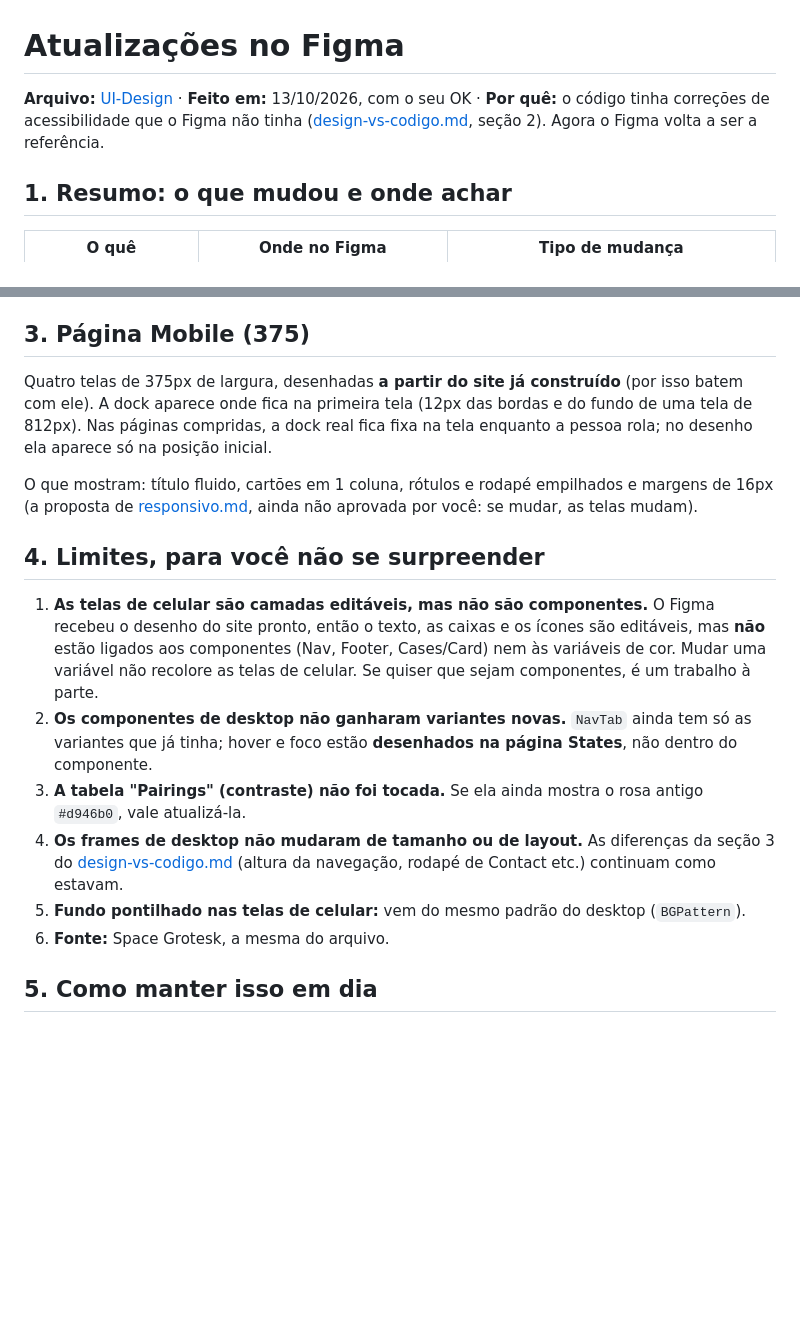
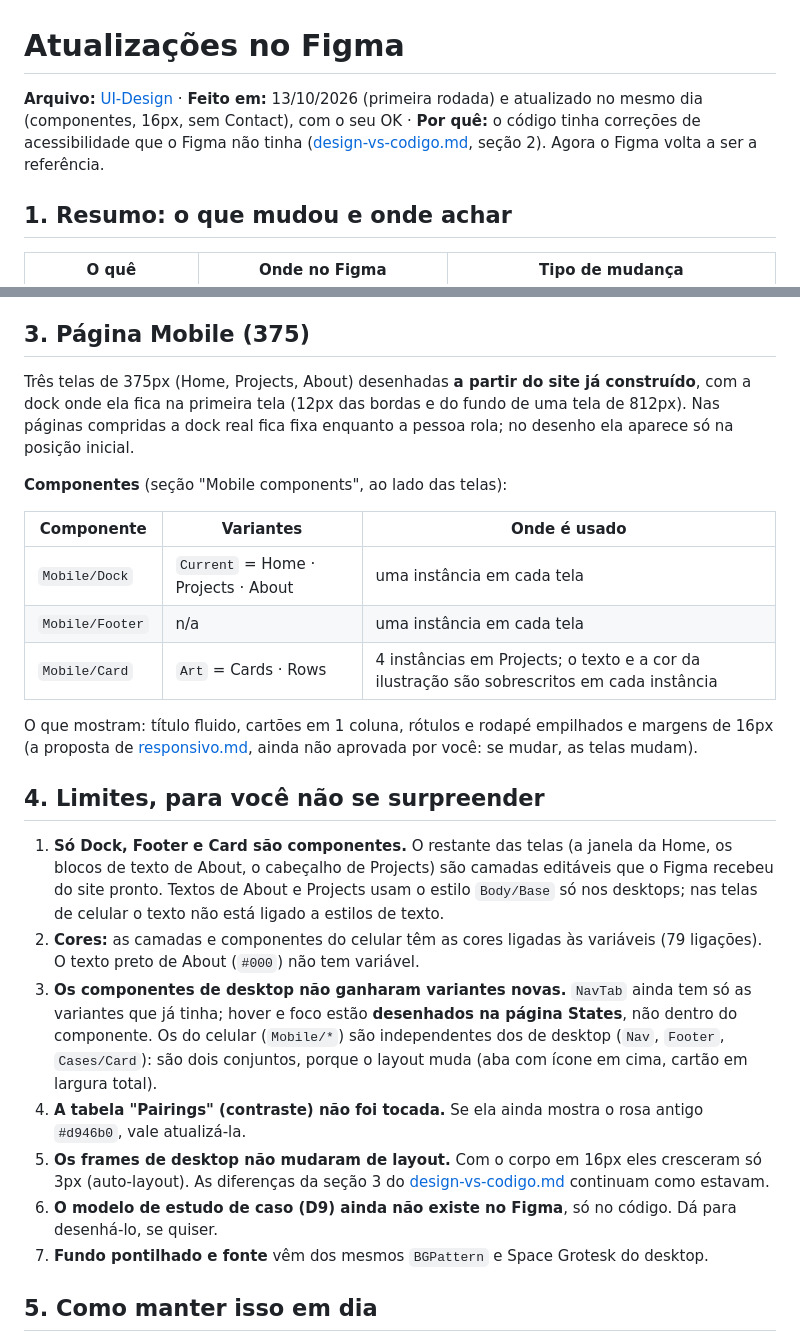
Before and after one commit to larioliveiradidone/larididone, a Markdown page: docs/figma-atualizacoes.md, 2 parts joined by grey strips. Rendered like a GitHub page; blank space fills up the shorter version.

Commit message:
Update Figma docs: components, 16px body, mailto Contact
Co-Authored-By: Claude Sonnet 5.5 <noreply@anthropic.com>

```diff
--- a/docs/figma-atualizacoes.md
+++ b/docs/figma-atualizacoes.md
@@ -1,6 +1,6 @@
 # Atualizações no Figma
 
-**Arquivo:** [UI-Design](https://www.figma.com/design/kTQyYilEA2rApHxS9cB0Da/UI-Design) · **Feito em:** 13/10/2026, com o seu OK · **Por quê:** o código tinha correções de acessibilidade que o Figma não tinha ([design-vs-codigo.md](design-vs-codigo.md), seção 2). Agora o Figma volta a ser a referência.
+**Arquivo:** [UI-Design](https://www.figma.com/design/kTQyYilEA2rApHxS9cB0Da/UI-Design) · **Feito em:** 13/10/2026 (primeira rodada) e atualizado no mesmo dia (componentes, 16px, sem Contact), com o seu OK · **Por quê:** o código tinha correções de acessibilidade que o Figma não tinha ([design-vs-codigo.md](design-vs-codigo.md), seção 2). Agora o Figma volta a ser a referência.
 
 ## 1. Resumo: o que mudou e onde achar
 
@@ -20,18 +20,27 @@ Uma folha de especificação com: anel de foco (link, aba, botão, campo), hover
 
 ## 3. Página Mobile (375)
 
-Quatro telas de 375px de largura, desenhadas **a partir do site já construído** (por isso batem com ele). A dock aparece onde fica na primeira tela (12px das bordas e do fundo de uma tela de 812px). Nas páginas compridas, a dock real fica fixa na tela enquanto a pessoa rola; no desenho ela aparece só na posição inicial.
+Três telas de 375px (Home, Projects, About) desenhadas **a partir do site já construído**, com a dock onde ela fica na primeira tela (12px das bordas e do fundo de uma tela de 812px). Nas páginas compridas a dock real fica fixa enquanto a pessoa rola; no desenho ela aparece só na posição inicial.
+
+**Componentes** (seção "Mobile components", ao lado das telas):
+
+| Componente      | Variantes                           | Onde é usado                                                                               |
+| --------------- | ----------------------------------- | ------------------------------------------------------------------------------------------ |
+| `Mobile/Dock`   | `Current` = Home · Projects · About | uma instância em cada tela                                                                 |
+| `Mobile/Footer` | n/a                                 | uma instância em cada tela                                                                 |
+| `Mobile/Card`   | `Art` = Cards · Rows                | 4 instâncias em Projects; o texto e a cor da ilustração são sobrescritos em cada instância |
 
 O que mostram: título fluido, cartões em 1 coluna, rótulos e rodapé empilhados e margens de 16px (a proposta de [responsivo.md](responsivo.md), ainda não aprovada por você: se mudar, as telas mudam).
 
 ## 4. Limites, para você não se surpreender
 
-1. **As telas de celular são camadas editáveis, mas não são componentes.** O Figma recebeu o desenho do site pronto, então o texto, as caixas e os ícones são editáveis, mas **não** estão ligados aos componentes (Nav, Footer, Cases/Card) nem às variáveis de cor. Mudar uma variável não recolore as telas de celular. Se quiser que sejam componentes, é um trabalho à parte.
-2. **Os componentes de desktop não ganharam variantes novas.** `NavTab` ainda tem só as variantes que já tinha; hover e foco estão **desenhados na página States**, não dentro do componente.
-3. **A tabela "Pairings" (contraste) não foi tocada.** Se ela ainda mostra o rosa antigo `#d946b0`, vale atualizá-la.
-4. **Os frames de desktop não mudaram de tamanho ou de layout.** As diferenças da seção 3 do [design-vs-codigo.md](design-vs-codigo.md) (altura da navegação, rodapé de Contact etc.) continuam como estavam.
-5. **Fundo pontilhado nas telas de celular:** vem do mesmo padrão do desktop (`BGPattern`).
-6. **Fonte:** Space Grotesk, a mesma do arquivo.
+1. **Só Dock, Footer e Card são componentes.** O restante das telas (a janela da Home, os blocos de texto de About, o cabeçalho de Projects) são camadas editáveis que o Figma recebeu do site pronto. Textos de About e Projects usam o estilo `Body/Base` só nos desktops; nas telas de celular o texto não está ligado a estilos de texto.
+2. **Cores:** as camadas e componentes do celular têm as cores ligadas às variáveis (79 ligações). O texto preto de About (`#000`) não tem variável.
+3. **Os componentes de desktop não ganharam variantes novas.** `NavTab` ainda tem só as variantes que já tinha; hover e foco estão **desenhados na página States**, não dentro do componente. Os do celular (`Mobile/*`) são independentes dos de desktop (`Nav`, `Footer`, `Cases/Card`): são dois conjuntos, porque o layout muda (aba com ícone em cima, cartão em largura total).
+4. **A tabela "Pairings" (contraste) não foi tocada.** Se ela ainda mostra o rosa antigo `#d946b0`, vale atualizá-la.
+5. **Os frames de desktop não mudaram de layout.** Com o corpo em 16px eles cresceram só 3px (auto-layout). As diferenças da seção 3 do [design-vs-codigo.md](design-vs-codigo.md) continuam como estavam.
+6. **O modelo de estudo de caso (D9) ainda não existe no Figma**, só no código. Dá para desenhá-lo, se quiser.
+7. **Fundo pontilhado e fonte** vêm dos mesmos `BGPattern` e Space Grotesk do desktop.
 
 ## 5. Como manter isso em dia
 
```
